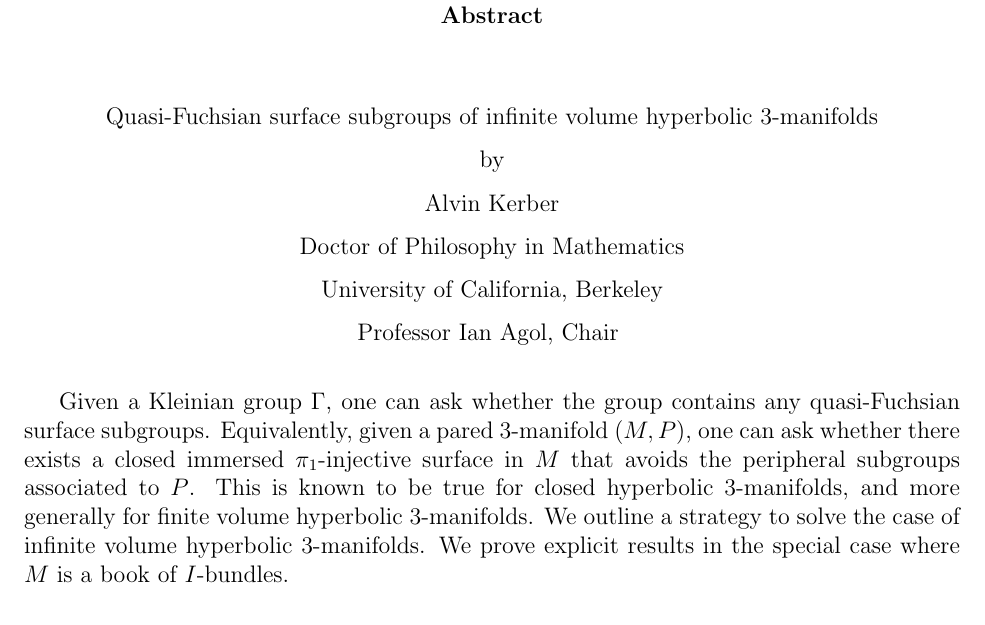
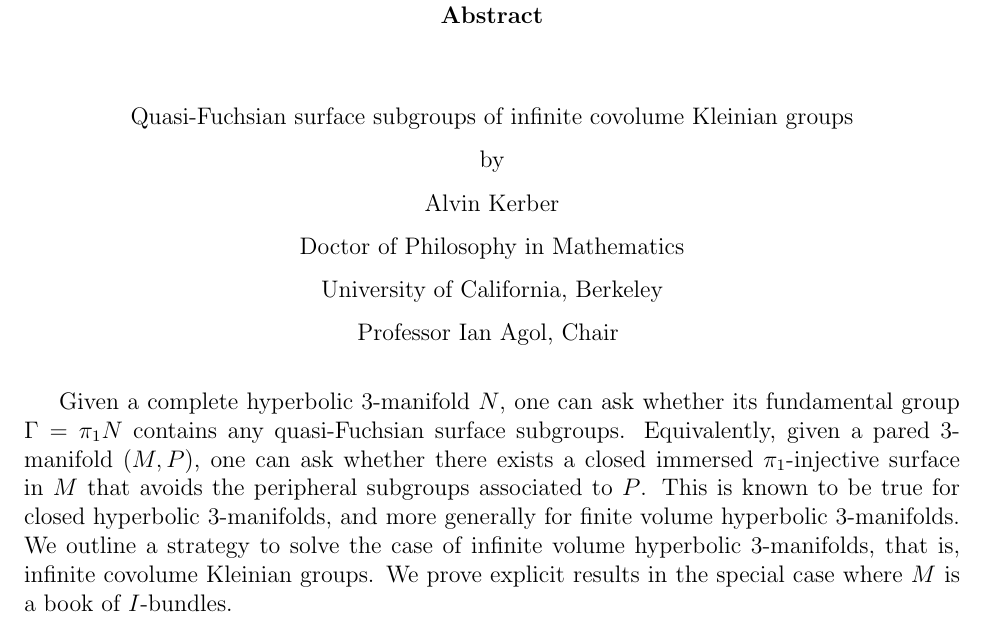
Before and after one commit to akerber47/thesis, a LaTeX thesis (thesis.tex, which reads abstract.tex): part of page 4 of 63, cut so that both start at the same text. Compiled offline with pdfLaTeX.

Commit message:
fixed up title and abstract again

```diff
--- a/abstract.tex
+++ b/abstract.tex
@@ -1,12 +1,13 @@
 \begin{abstract}
 
-Given a Kleinian group $\Gamma$, one can ask whether the group contains any
-quasi-Fuchsian surface subgroups. Equivalently, given a pared 3-manifold
-$(M,P)$, one can ask whether there exists a closed immersed $\pi_1$-injective
-surface in $M$ that avoids the peripheral subgroups associated to $P$.  This is
-known to be true for closed hyperbolic 3-manifolds, and more generally for
-finite volume hyperbolic 3-manifolds. We outline a strategy to solve the case
-of infinite volume hyperbolic 3-manifolds. We prove explicit results in the
-special case where $M$ is a book of $I$-bundles.
+Given a complete hyperbolic 3-manifold $N$, one can ask whether its fundamental
+group $\Gamma=\pi_1N$ contains any quasi-Fuchsian surface subgroups.
+Equivalently, given a pared 3-manifold $(M,P)$, one can ask whether there
+exists a closed immersed $\pi_1$-injective surface in $M$ that avoids the
+peripheral subgroups associated to $P$.  This is known to be true for closed
+hyperbolic 3-manifolds, and more generally for finite volume hyperbolic
+3-manifolds. We outline a strategy to solve the case of infinite volume
+hyperbolic 3-manifolds, that is, infinite covolume Kleinian groups.  We prove
+explicit results in the special case where $M$ is a book of $I$-bundles.
 
 \end{abstract}
--- a/thesis.tex
+++ b/thesis.tex
@@ -26,8 +26,7 @@
 
 % Declarations for Front Matter
 
-\title{Quasi-Fuchsian surface subgroups of infinite volume hyperbolic
-3-manifolds}
+\title{Quasi-Fuchsian surface subgroups of infinite covolume Kleinian groups}
 \author{Alvin Kerber}
 \degreesemester{Summer}
 \degreeyear{2017}
```
